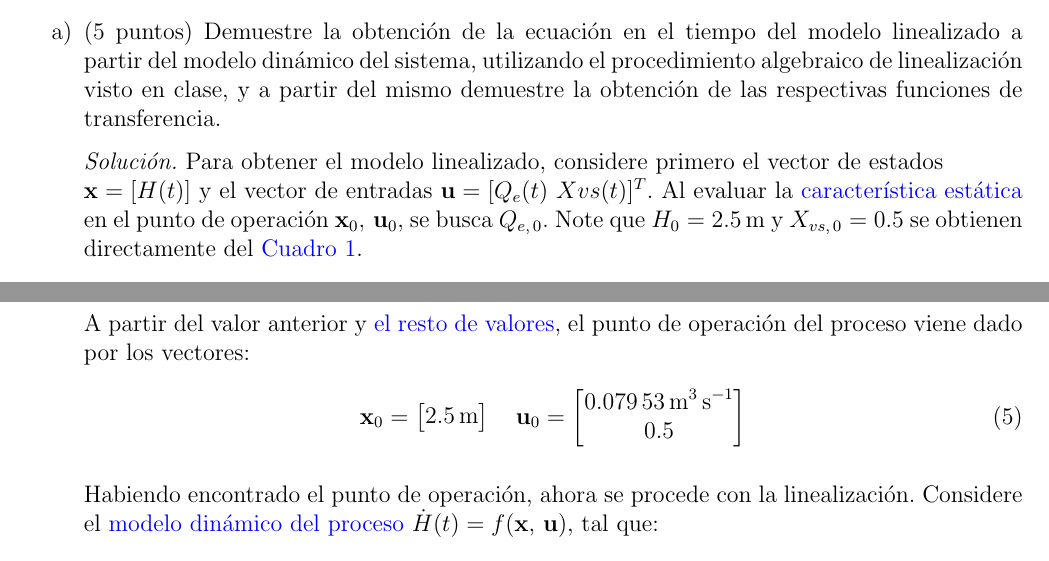
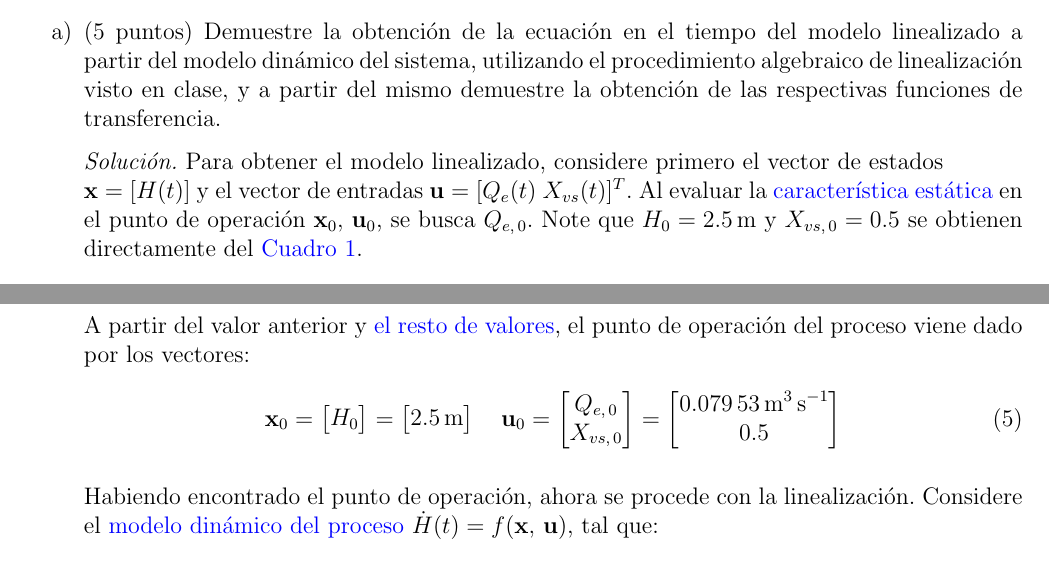
Before and after one commit to Roger-505/tareas-ie0431, a LaTeX document (t2/informe/main.tex, which reads t2/informe/reporte/incisoa.tex): two parts of page 4 of 8, joined at a grey line, cut so that both start at the same text. Compiled offline with pdfLaTeX.

Commit message:
feat: Agregar vectores x0 y u0

```diff
--- a/t2/informe/reporte/incisoa.tex
+++ b/t2/informe/reporte/incisoa.tex
@@ -1,4 +1,4 @@
-\textit{Solución.} Para obtener el modelo linealizado, considere primero el vector de estados \\$ \textbf{x} = [H(t)]$ y el vector de entradas $ \textbf{u} = [Q_e(t) \ Xvs(t)] ^{T}$.
+\textit{Solución.} Para obtener el modelo linealizado, considere primero el vector de estados \\$ \textbf{x} = [H(t)]$ y el vector de entradas $ \textbf{u} = [Q_e(t) \ X _{vs}(t)] ^{T}$.
 Al evaluar la \hyperref[eq2]{característica estática} en el punto de operación $ \textbf{x} _{0},\, \textbf{u} _{0}$, se busca $Q _{e,\,0}$. Note que $H _{0} = \SI{2.5}{m}$ y $X _{vs,\,0} = 0.5$ \label{po} se obtienen directamente del \hyperref[t1]{Cuadro 1}.
 \begin{align*}
     H _{0} &= F (Q _{e,\,0},\,X _{vs,\,0})\\
@@ -11,11 +11,18 @@ Al evaluar la \hyperref[eq2]{característica estática} en el punto de operació
 
 A partir del valor anterior y \hyperref[po]{el resto de valores}, el punto de operación del proceso viene dado por los vectores:
 \begin{align*}
-   \textbf{x}_{0}= \begin{bmatrix}
+   \textbf{x}_{0}=  \begin{bmatrix}
+                        H _{0}
+                    \end{bmatrix} =
+                    \begin{bmatrix}
                         \SI{2.5}{m}
                     \end{bmatrix}
                     \quad
     \textbf{u}_{0}= \begin{bmatrix}
+                        Q _{e,\,0}\\
+                        X _{vs,\,0}
+                    \end{bmatrix} =
+                    \begin{bmatrix}
                         \SI{0.07953}{\metre\cubed\per\second}\\
                         0.5
                     \end{bmatrix}\numberthis\label{eq5}
```
